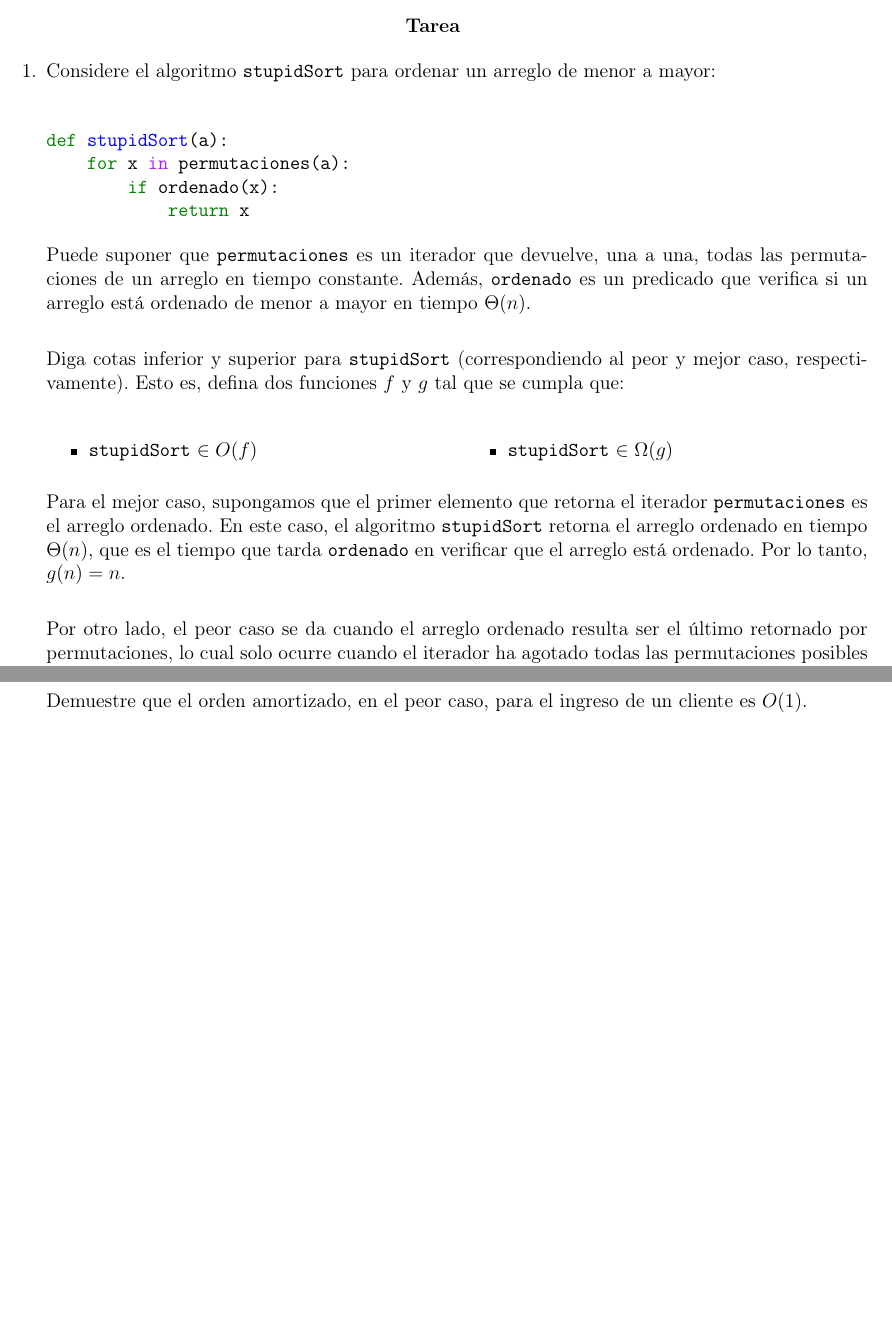
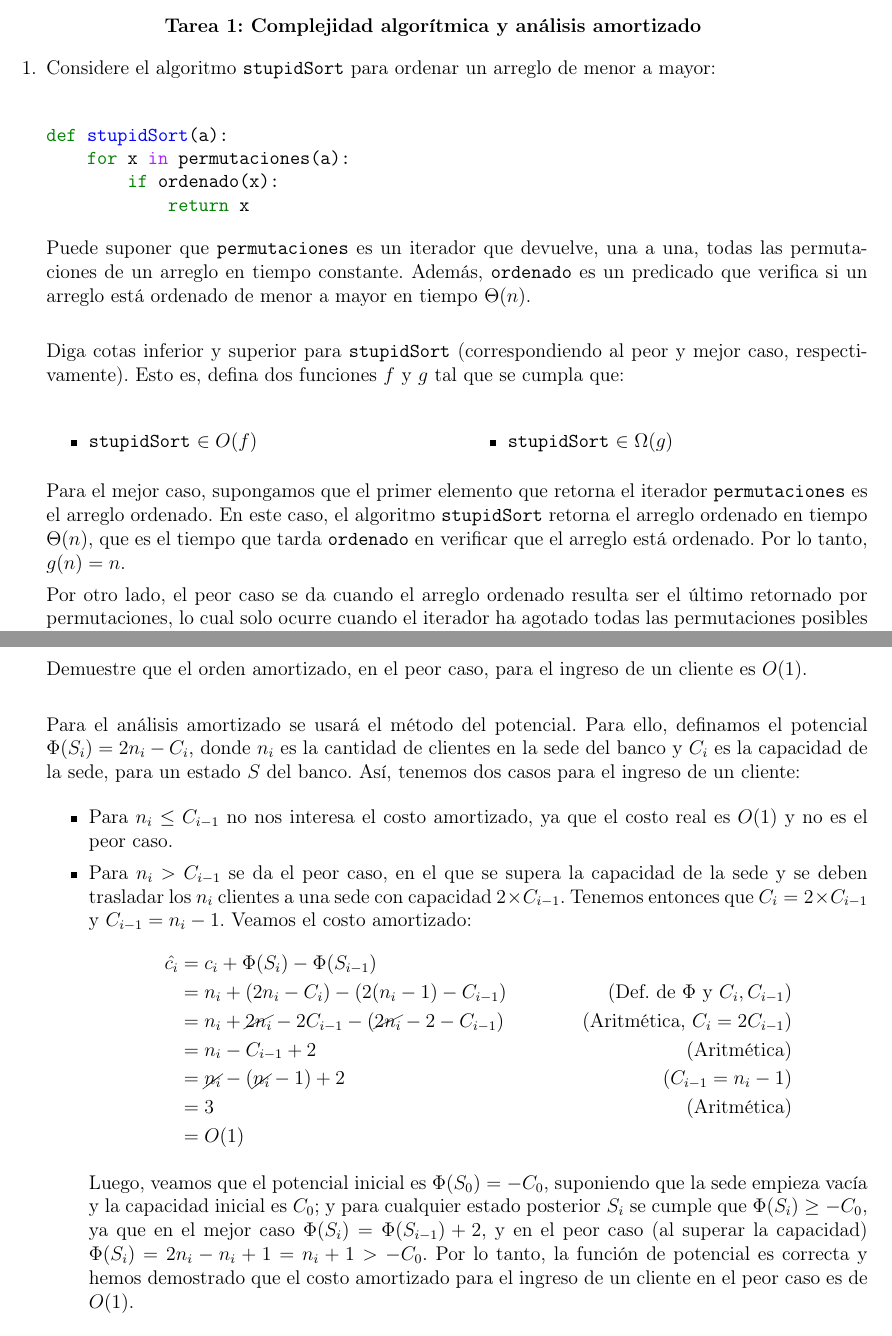
Before and after one commit to chrischriscris/Tareas-CI5651-EM2024, a LaTeX problem sheet (tarea1/src/main.tex): two parts of pages 1 and 2 of 3, joined at a grey line, cut at the place of the change, the shorter picture padded with empty space. Compiled offline with pdfLaTeX.

Commit message:
final changes ??

```diff
--- a/tarea1/src/main.tex
+++ b/tarea1/src/main.tex
@@ -10,6 +10,7 @@
 
 \usepackage{amsmath}
 \usepackage[outputdir=aux]{minted}
+\usepackage{cancel}
 \usepackage{amssymb}
 \usepackage{multicol}
 \usepackage{enumerate}
@@ -25,7 +26,7 @@
 
 % Preámbulo
 
-\title{Tarea}
+\title{Tarea 1: Complejidad algorítmica y análisis amortizado}
 \author{Christopher Gómez}
 \date{Marzo 2022}
 
@@ -46,7 +47,7 @@
         }}
 
 \phantom{This text will be invisible} \\
-\centerline {\textbf{Tarea}}
+\centerline {\textbf{Tarea 1: Complejidad algorítmica y análisis amortizado}}
 \justify
 
 \begin{enumerate}
@@ -74,9 +75,11 @@ Diga cotas inferior y superior para \texttt{stupidSort} (correspondiendo al peor
     \end{itemize}
 \end{multicols}
 
-Para el mejor caso, supongamos que el primer elemento que retorna el iterador \texttt{permutaciones} es el arreglo ordenado. En este caso, el algoritmo \texttt{stupidSort} retorna el arreglo ordenado en tiempo $\Theta(n)$, que es el tiempo que tarda \texttt{ordenado} en verificar que el arreglo está ordenado. Por lo tanto, $g(n) = n$. \\
+Para el mejor caso, supongamos que el primer elemento que retorna el iterador \texttt{permutaciones} es el arreglo ordenado. En este caso, el algoritmo \texttt{stupidSort} retorna el arreglo ordenado en tiempo $\Theta(n)$, que es el tiempo que tarda \texttt{ordenado} en verificar que el arreglo está ordenado. Por lo tanto, $g(n) = n$.
 
 Por otro lado, el peor caso se da cuando el arreglo ordenado resulta ser el último retornado por {permutaciones}, lo cual solo ocurre cuando el iterador ha agotado todas las permutaciones posibles sobre un arreglo de $n$ elementos, que son $n!$. Para cada una de estas permutaciones \texttt{ordenado} verifica si está ordenado en $\Theta(n)$, por lo que el tiempo total es $O(n! \times n)$. Así, $f(n) = n! \times n$. \\
+
+% -------- PREGUNTA 2 --------
 
 \item  En la sede del banco caben hasta C personas. La sede empieza vacía y los
 clientes entran uno a uno. Cuando la capacidad de la sede es superada, la misma cierra y la totalidad de los clientes es transferida a una sede más grande, con capacidad $2 \times C$.
@@ -89,6 +92,26 @@ Nótese que si contamos cuántas personas deben trasladarse al entrar un cliente
 \end{itemize}
 
 Demuestre que el orden amortizado, en el peor caso, para el ingreso de un cliente es $O(1)$. \\
+
+Para el análisis amortizado se usará el método del potencial. Para ello, definamos el potencial $\Phi(S_i) = 2n_i - C_i$, donde $n_i$ es la cantidad de clientes en la sede del banco y $C_i$ es la capacidad de la sede, para un estado $S$ del banco. Así, tenemos dos casos para el ingreso de un cliente:
+
+\begin{itemize}
+    \item Para $n_i \leq C_{i-1}$ no nos interesa el costo amortizado, ya que el costo real es $O(1)$ y no es el peor caso.
+    \item Para $n_i > C_{i-1}$ se da el peor caso, en el que se supera la capacidad de la sede y se deben trasladar los $n_i$ clientes a una sede con capacidad $2 \times C_{i-1}$. Tenemos entonces que $C_i = 2 \times C_{i-1}$ y $C_{i-1} = n_i - 1$. Veamos el costo amortizado:
+    \begin{align*}
+        \hat{c_i} &= c_i + \Phi(S_i) - \Phi(S_{i-1}) &\\
+        &= n_i + (2n_i - C_i) - (2(n_i - 1) - C_{i-1}) & (\text{Def. de } \Phi \text{ y } C_i, C_{i-1}) \\
+        &= n_i + \cancel{2n_i} - 2C_{i-1} - (\cancel{2n_i} - 2 - C_{i-1}) & (\text{Aritmética, } C_i = 2C_{i-1}) \\
+        &= n_i - C_{i-1} + 2 & (\text{Aritmética}) \\
+        &= \cancel{n_i} - (\cancel{n_i} - 1) + 2 & (C_{i-1} = n_i - 1) \\
+        &= 3 & (\text{Aritmética}) \\
+        &= O(1)
+    \end{align*}
+
+    Luego, veamos que el potencial inicial es $\Phi(S_0) = -C_0$, suponiendo que la sede empieza vacía y la capacidad inicial es $C_0$; y para cualquier estado posterior $S_i$ se cumple que $\Phi(S_i) \geq -C_0$, ya que en el mejor caso $\Phi(S_i) = \Phi(S_{i-1}) + 2$, y en el peor caso (al superar la capacidad) $\Phi(S_i) = 2n_i - n_i + 1 = n_i + 1 > -C_0$. Por lo tanto, la función de potencial es correcta y hemos demostrado que el costo amortizado para el ingreso de un cliente en el peor caso es de $O(1)$.
+\end{itemize}
+
+% -------- PREGUNTA 3 --------
 
 \item El problema $\oplus-$SAT modificación sobre el problema de satisfacibilidad booleana, donde la fórmula proposicional está en forma normal conjuntiva, pero cada literal está separado por disyunciones exclusivas (en vez de disyunciones tradicionales).
 
```
Also changed, not shown: tarea1/src/main.tex (2 more changed lines).
